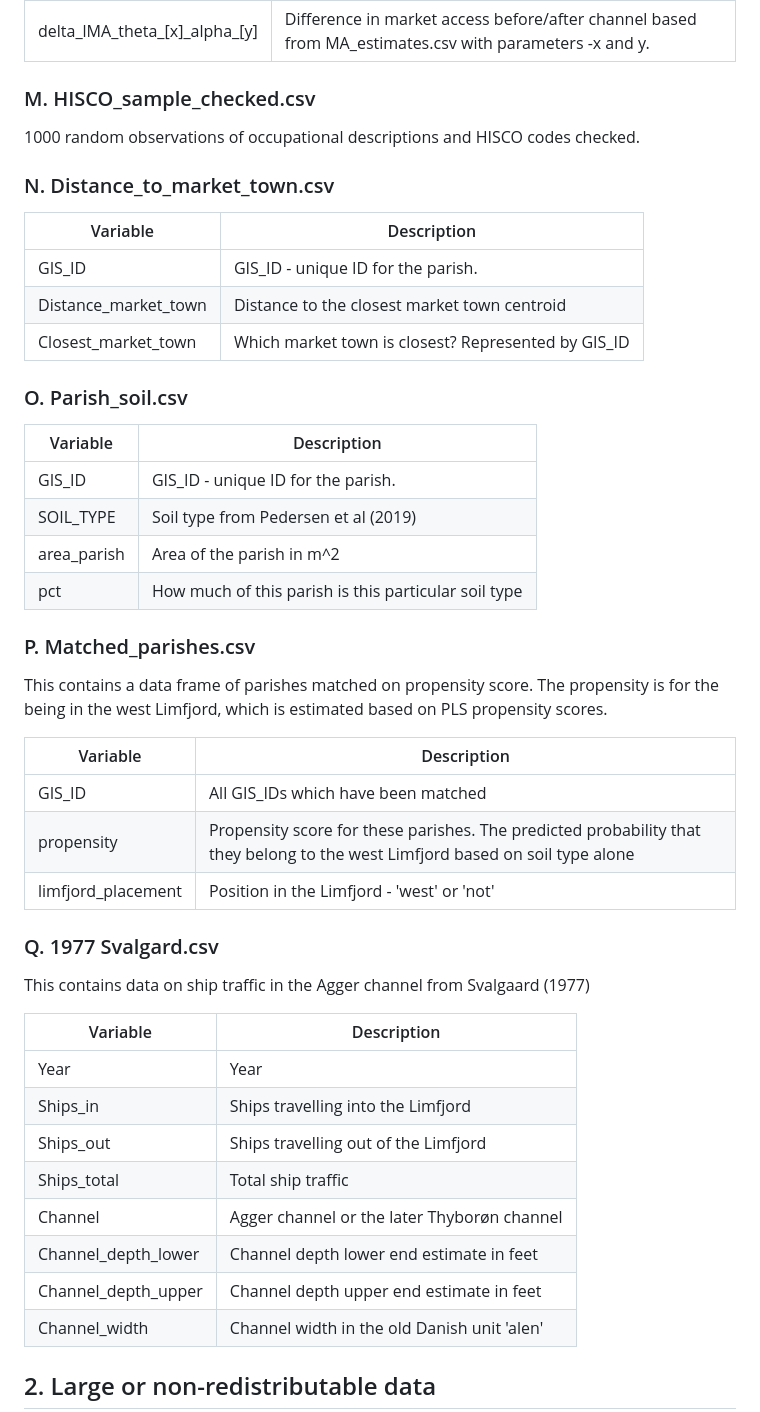
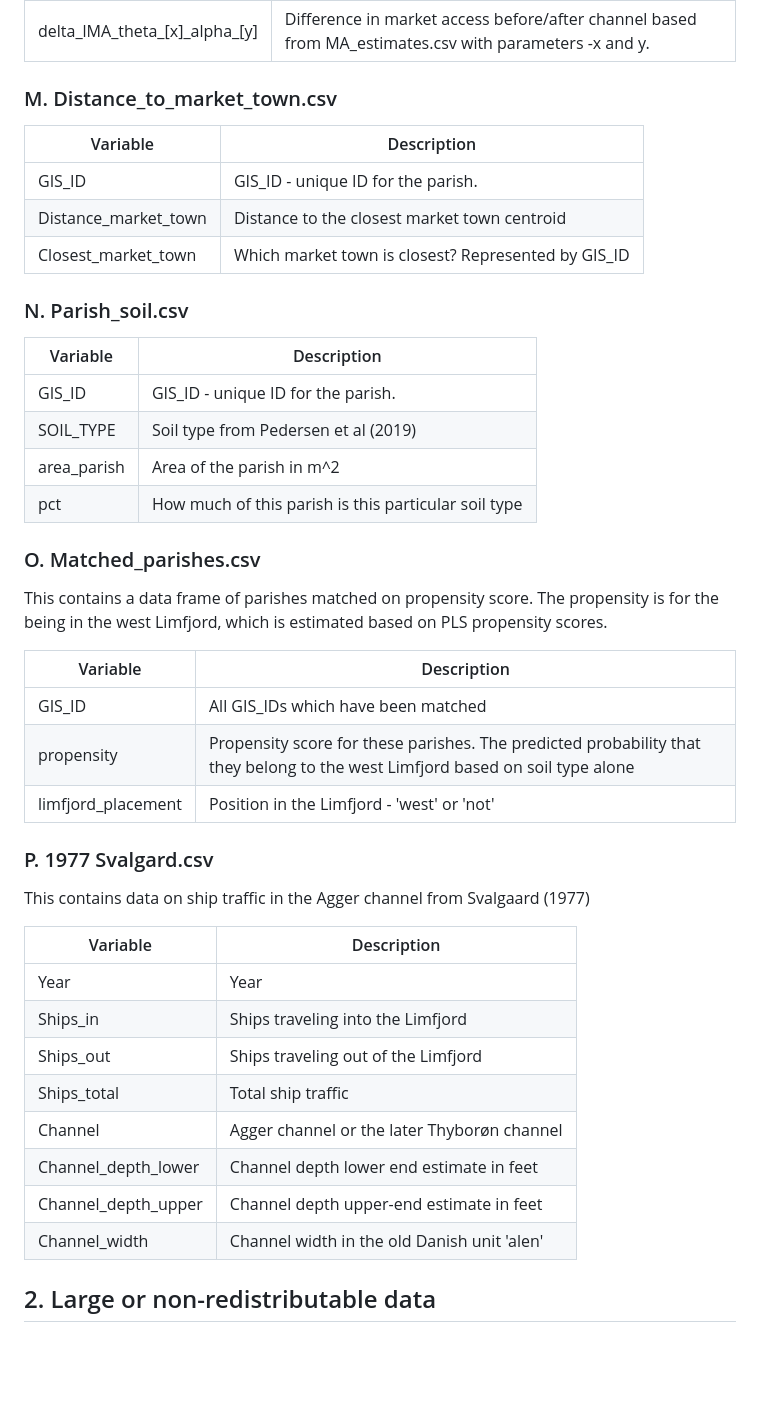
Before and after one commit to christianvedels/A_perfect_storm, a Markdown page: README.md, the part around the change printed below. Drawn GitHub-style; blank space fills up the shorter version.

```diff
--- a/README.md
+++ b/README.md
@@ -188,11 +190,7 @@ Regression data for arcaehological data based on monte carlo sampling from 009_A
 | [geo]                            | Geographical data from 'Geo.csv'                                                                                      |
 | delta_lMA_theta\_[x]\_alpha\_[y] | Difference in market access before/after channel based from MA_estimates.csv with parameters -x and y.                |
 
-### M. HISCO_sample_checked.csv
-
-1000 random observations of occupational descriptions and HISCO codes checked.
-
-### N. Distance_to_market_town.csv
+### M. Distance_to_market_town.csv
 
 | Variable             | Description                                         |
 |--------------------------------|----------------------------------------|
@@ -200,7 +198,7 @@ Regression data for arcaehological data based on monte carlo sampling from 009_A
 | Distance_market_town | Distance to the closest market town centroid        |
 | Closest_market_town  | Which market town is closest? Represented by GIS_ID |
 
-### O. Parish_soil.csv
+### N. Parish_soil.csv
 
 | Variable    | Description                                          |
 |-------------|------------------------------------------------------|
@@ -209,7 +207,7 @@ Regression data for arcaehological data based on monte carlo sampling from 009_A
 | area_parish | Area of the parish in m\^2                           |
 | pct         | How much of this parish is this particular soil type |
 
-### P. Matched_parishes.csv
+### O. Matched_parishes.csv
 
 This contains a data frame of parishes matched on propensity score. The propensity is for the being in the west Limfjord, which is estimated based on PLS propensity scores.
 
@@ -219,19 +217,19 @@ This contains a data frame of parishes matched on propensity score. The propensi
 | propensity         | Propensity score for these parishes. The predicted probability that they belong to the west Limfjord based on soil type alone |
 | limfjord_placement | Position in the Limfjord - 'west' or 'not'                                                                                    |
 
-### Q. 1977 Svalgard.csv
+### P. 1977 Svalgard.csv
 
 This contains data on ship traffic in the Agger channel from Svalgaard (1977)
 
 | Variable    | Description                                 |
 |-------------|---------------------------------------------|
 | Year        | Year                                        |
-| Ships_in    | Ships travelling into the Limfjord          |
-| Ships_out   | Ships travelling out of the Limfjord        |
+| Ships_in    | Ships traveling into the Limfjord          |
+| Ships_out   | Ships traveling out of the Limfjord        |
 | Ships_total | Total ship traffic                          |
 | Channel     | Agger channel or the later Thyborøn channel |
 Channel_depth_lower	| Channel depth lower end estimate in feet |
-Channel_depth_upper	| Channel depth upper end estimate  in feet |
+Channel_depth_upper	| Channel depth upper-end estimate  in feet |
 Channel_width	      | Channel width in the old Danish unit 'alen' |
 
 
```
Also changed, not shown: other parts of README.md (+12 -19 lines).
